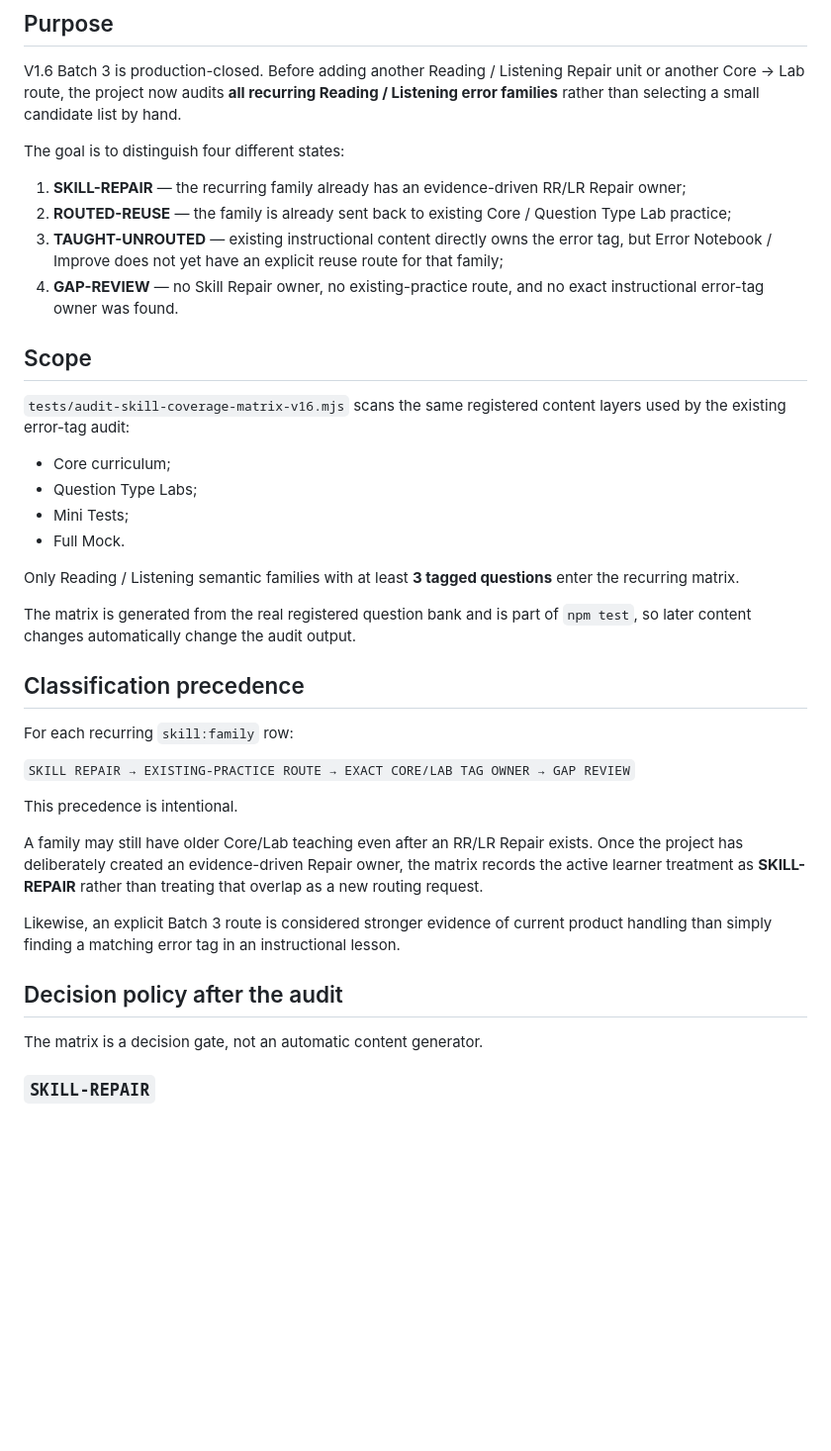
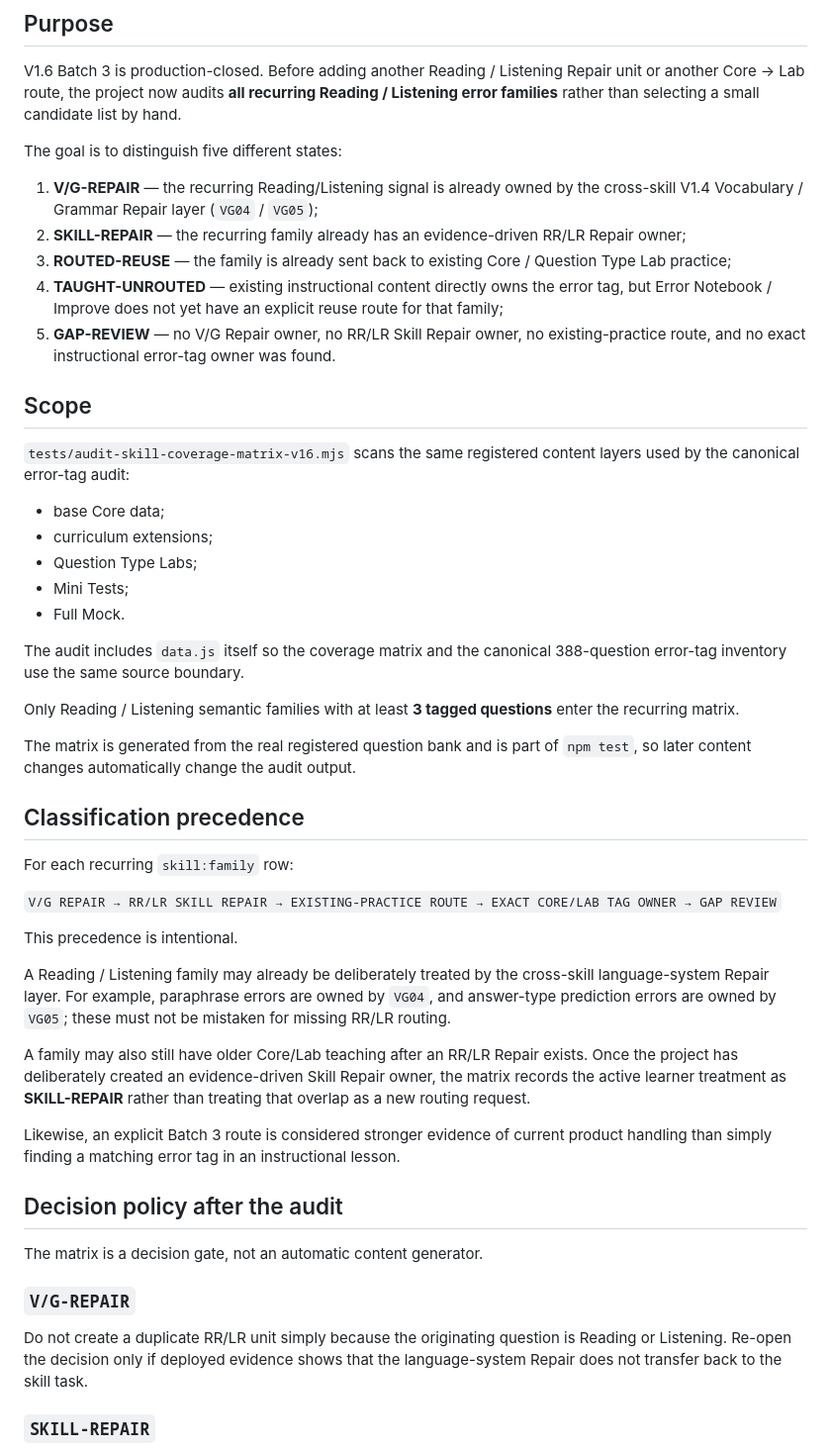
Before and after one commit to edisontw/ielts-self-learning, a Markdown page: V1.6-POST-BATCH3-COVERAGE-MATRIX.md, the part around the change. Shown at 99% size. Rendered like a GitHub page; blank space fills up the shorter version.

Commit message:
Document five-layer coverage classification

```diff
--- a/V1.6-POST-BATCH3-COVERAGE-MATRIX.md
+++ b/V1.6-POST-BATCH3-COVERAGE-MATRIX.md
@@ -6,21 +6,25 @@ Date: 2026-08-27
 
 V1.6 Batch 3 is production-closed. Before adding another Reading / Listening Repair unit or another Core → Lab route, the project now audits **all recurring Reading / Listening error families** rather than selecting a small candidate list by hand.
 
-The goal is to distinguish four different states:
+The goal is to distinguish five different states:
 
-1. **SKILL-REPAIR** — the recurring family already has an evidence-driven RR/LR Repair owner;
-2. **ROUTED-REUSE** — the family is already sent back to existing Core / Question Type Lab practice;
-3. **TAUGHT-UNROUTED** — existing instructional content directly owns the error tag, but Error Notebook / Improve does not yet have an explicit reuse route for that family;
-4. **GAP-REVIEW** — no Skill Repair owner, no existing-practice route, and no exact instructional error-tag owner was found.
+1. **V/G-REPAIR** — the recurring Reading/Listening signal is already owned by the cross-skill V1.4 Vocabulary / Grammar Repair layer (`VG04` / `VG05`);
+2. **SKILL-REPAIR** — the recurring family already has an evidence-driven RR/LR Repair owner;
+3. **ROUTED-REUSE** — the family is already sent back to existing Core / Question Type Lab practice;
+4. **TAUGHT-UNROUTED** — existing instructional content directly owns the error tag, but Error Notebook / Improve does not yet have an explicit reuse route for that family;
+5. **GAP-REVIEW** — no V/G Repair owner, no RR/LR Skill Repair owner, no existing-practice route, and no exact instructional error-tag owner was found.
 
 ## Scope
 
-`tests/audit-skill-coverage-matrix-v16.mjs` scans the same registered content layers used by the existing error-tag audit:
+`tests/audit-skill-coverage-matrix-v16.mjs` scans the same registered content layers used by the canonical error-tag audit:
 
-- Core curriculum;
+- base Core data;
+- curriculum extensions;
 - Question Type Labs;
 - Mini Tests;
 - Full Mock.
+
+The audit includes `data.js` itself so the coverage matrix and the canonical 388-question error-tag inventory use the same source boundary.
 
 Only Reading / Listening semantic families with at least **3 tagged questions** enter the recurring matrix.
 
@@ -30,17 +34,23 @@ The matrix is generated from the real registered question bank and is part of `n
 
 For each recurring `skill:family` row:
 
-`SKILL REPAIR → EXISTING-PRACTICE ROUTE → EXACT CORE/LAB TAG OWNER → GAP REVIEW`
+`V/G REPAIR → RR/LR SKILL REPAIR → EXISTING-PRACTICE ROUTE → EXACT CORE/LAB TAG OWNER → GAP REVIEW`
 
 This precedence is intentional.
 
-A family may still have older Core/Lab teaching even after an RR/LR Repair exists. Once the project has deliberately created an evidence-driven Repair owner, the matrix records the active learner treatment as **SKILL-REPAIR** rather than treating that overlap as a new routing request.
+A Reading / Listening family may already be deliberately treated by the cross-skill language-system Repair layer. For example, paraphrase errors are owned by `VG04`, and answer-type prediction errors are owned by `VG05`; these must not be mistaken for missing RR/LR routing.
+
+A family may also still have older Core/Lab teaching after an RR/LR Repair exists. Once the project has deliberately created an evidence-driven Skill Repair owner, the matrix records the active learner treatment as **SKILL-REPAIR** rather than treating that overlap as a new routing request.
 
 Likewise, an explicit Batch 3 route is considered stronger evidence of current product handling than simply finding a matching error tag in an instructional lesson.
 
 ## Decision policy after the audit
 
 The matrix is a decision gate, not an automatic content generator.
+
+### `V/G-REPAIR`
+
+Do not create a duplicate RR/LR unit simply because the originating question is Reading or Listening. Re-open the decision only if deployed evidence shows that the language-system Repair does not transfer back to the skill task.
 
 ### `SKILL-REPAIR`
 
```
